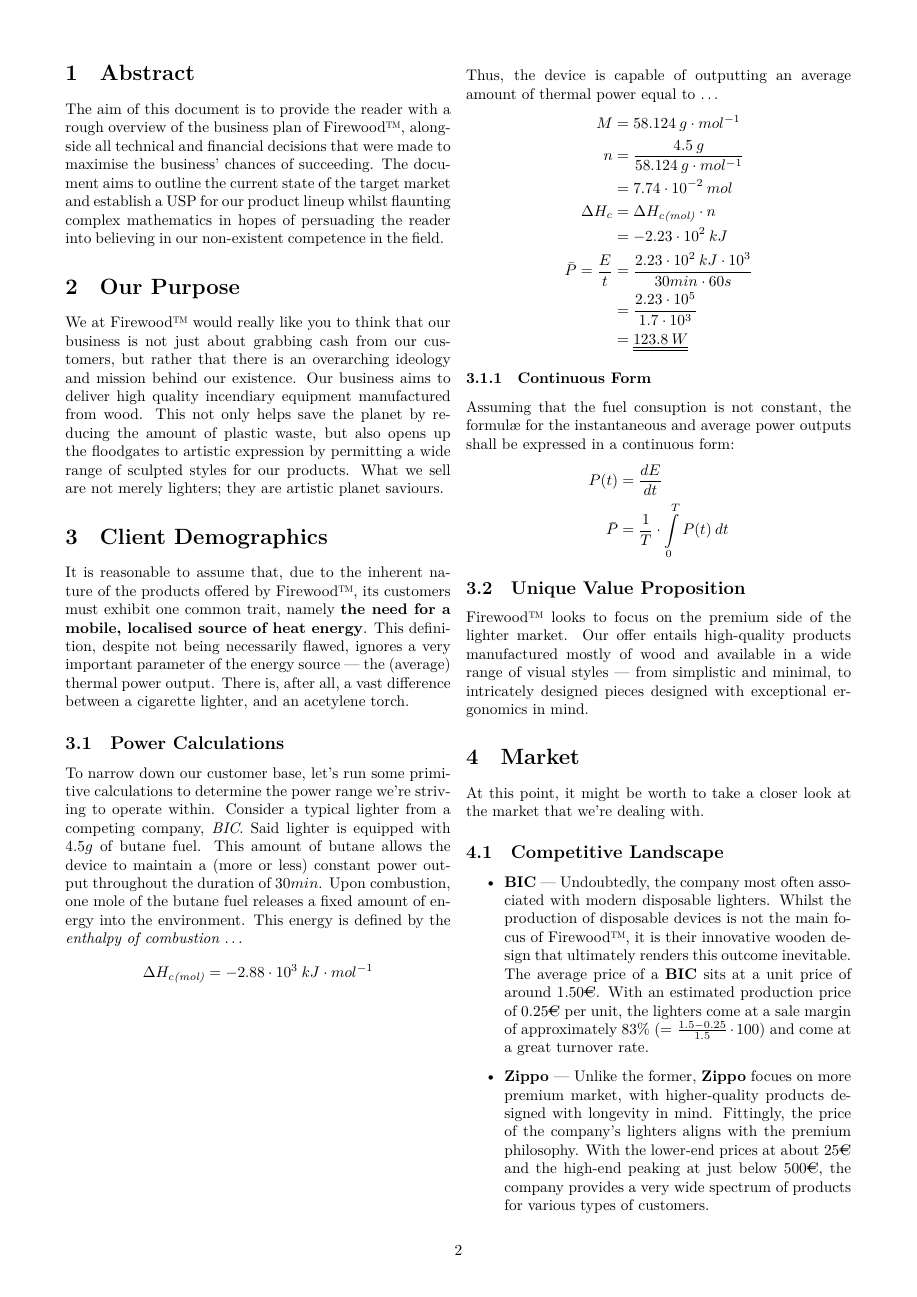
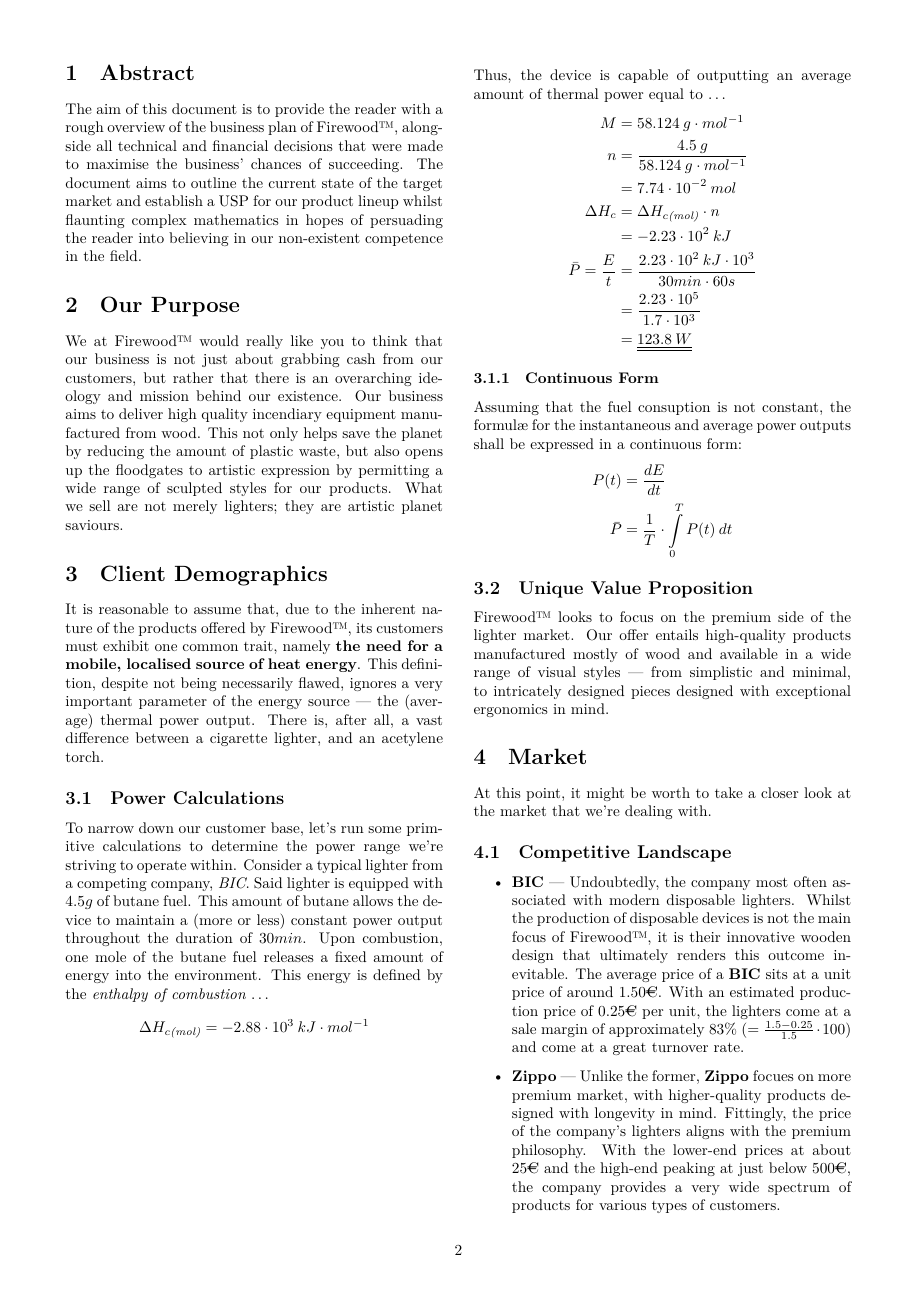
Before and after one commit to Medaware-org/firewood-tex, a LaTeX document (firewood.tex): page 3 of 4. Compiled offline with XeLaTeX.

Commit message:
Adjust column spacing of the `multicols` environment for a clearer separation

```diff
--- a/firewood.tex
+++ b/firewood.tex
@@ -3,7 +3,10 @@
 \usepackage{amsmath}
 \usepackage[dvipsnames]{xcolor}
 \usepackage{tikz}
+
 \usepackage{multicol}
+\setlength{\columnsep}{7mm}
+
 \usepackage{fontenc}
 \usepackage[gen]{eurosym}
 
```
Also changed, not shown: firewood.pdf.
